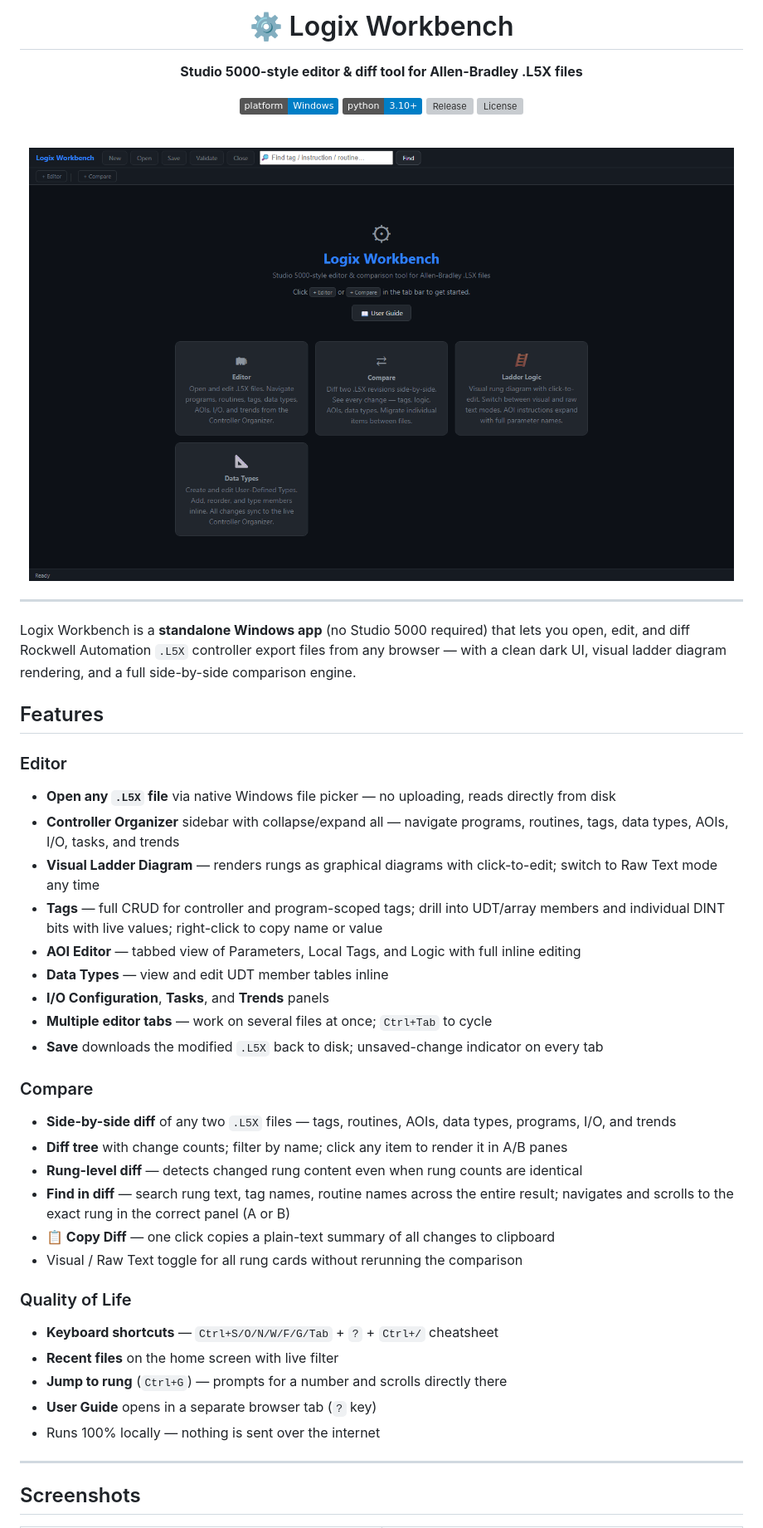
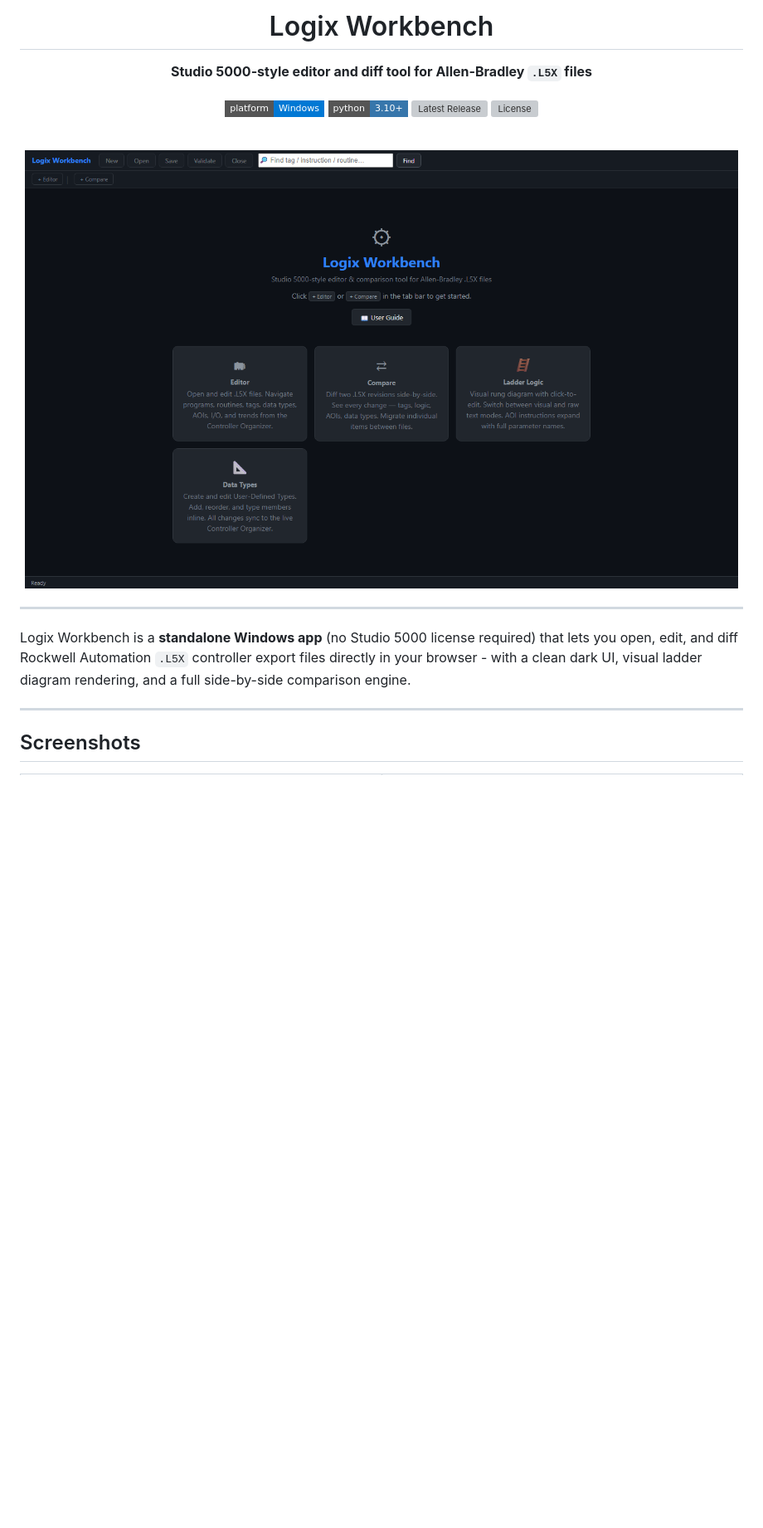
Before and after one commit to ChrisMangin/logix-workbench, a Markdown page: README.md, the part around one of its changes. Shown at 83% size. Rendered like a GitHub page; badges without logos; blank space fills up the shorter version; grey boxes are pictures that could not be loaded.

```diff
--- a/README.md
+++ b/README.md
@@ -1,47 +1,20 @@
 <div align="center">
-  <h1>⚙ Logix Workbench</h1>
-  <p><strong>Studio 5000-style editor &amp; diff tool for Allen-Bradley .L5X files</strong></p>
-  <p>
-    <img src="https://img.shields.io/badge/platform-Windows-blue?logo=windows" alt="Platform">
-    <img src="https://img.shields.io/badge/python-3.10%2B-blue?logo=python" alt="Python">
-    <img src="https://img.shields.io/github/v/release/ChrisMangin/logix-workbench" alt="Release">
-    <img src="https://img.shields.io/github/license/ChrisMangin/logix-workbench" alt="License">
-  </p>
-  <br>
-  <img src="docs/screenshots/home.png" alt="Logix Workbench Home Screen" width="850">
+
+# Logix Workbench
+**Studio 5000-style editor and diff tool for Allen-Bradley `.L5X` files**
+
+[![Platform](https://img.shields.io/badge/platform-Windows-0078D4?style=flat-square&logo=windows)](https://github.com/ChrisMangin/logix-workbench)
+[![Python](https://img.shields.io/badge/python-3.10%2B-3776AB?style=flat-square&logo=python&logoColor=white)](https://github.com/ChrisMangin/logix-workbench)
+[![Latest Release](https://img.shields.io/github/v/release/ChrisMangin/logix-workbench?style=flat-square)](https://github.com/ChrisMangin/logix-workbench/releases/latest)
+[![License](https://img.shields.io/github/license/ChrisMangin/logix-workbench?style=flat-square)](LICENSE)
+
+<br>
+<img src="docs/screenshots/home.png" alt="Logix Workbench Home Screen" width="860">
 </div>
 
 ---
 
-Logix Workbench is a **standalone Windows app** (no Studio 5000 required) that lets you open, edit, and diff Rockwell Automation `.L5X` controller export files from any browser — with a clean dark UI, visual ladder diagram rendering, and a full side-by-side comparison engine.
-
-## Features
-
-### Editor
-- **Open any `.L5X` file** via native Windows file picker — no uploading, reads directly from disk
-- **Controller Organizer** sidebar with collapse/expand all — navigate programs, routines, tags, data types, AOIs, I/O, tasks, and trends
-- **Visual Ladder Diagram** — renders rungs as graphical diagrams with click-to-edit; switch to Raw Text mode any time
-- **Tags** — full CRUD for controller and program-scoped tags; drill into UDT/array members and individual DINT bits with live values; right-click to copy name or value
-- **AOI Editor** — tabbed view of Parameters, Local Tags, and Logic with full inline editing
-- **Data Types** — view and edit UDT member tables inline
-- **I/O Configuration**, **Tasks**, and **Trends** panels
-- **Multiple editor tabs** — work on several files at once; `Ctrl+Tab` to cycle
-- **Save** downloads the modified `.L5X` back to disk; unsaved-change indicator on every tab
-
-### Compare
-- **Side-by-side diff** of any two `.L5X` files — tags, routines, AOIs, data types, programs, I/O, and trends
-- **Diff tree** with change counts; filter by name; click any item to render it in A/B panes
-- **Rung-level diff** — detects changed rung content even when rung counts are identical
-- **Find in diff** — search rung text, tag names, routine names across the entire result; navigates and scrolls to the exact rung in the correct panel (A or B)
-- **📋 Copy Diff** — one click copies a plain-text summary of all changes to clipboard
-- Visual / Raw Text toggle for all rung cards without rerunning the comparison
-
-### Quality of Life
-- **Keyboard shortcuts** — `Ctrl+S/O/N/W/F/G/Tab` + `?` + `Ctrl+/` cheatsheet
-- **Recent files** on the home screen with live filter
-- **Jump to rung** (`Ctrl+G`) — prompts for a number and scrolls directly there
-- **User Guide** opens in a separate browser tab (`?` key)
-- Runs 100% locally — nothing is sent over the internet
+Logix Workbench is a **standalone Windows app** (no Studio 5000 license required) that lets you open, edit, and diff Rockwell Automation `.L5X` controller export files directly in your browser - with a clean dark UI, visual ladder diagram rendering, and a full side-by-side comparison engine.
 
 ---
 
```
Also changed, not shown: other parts of README.md (+59 -33 lines).
